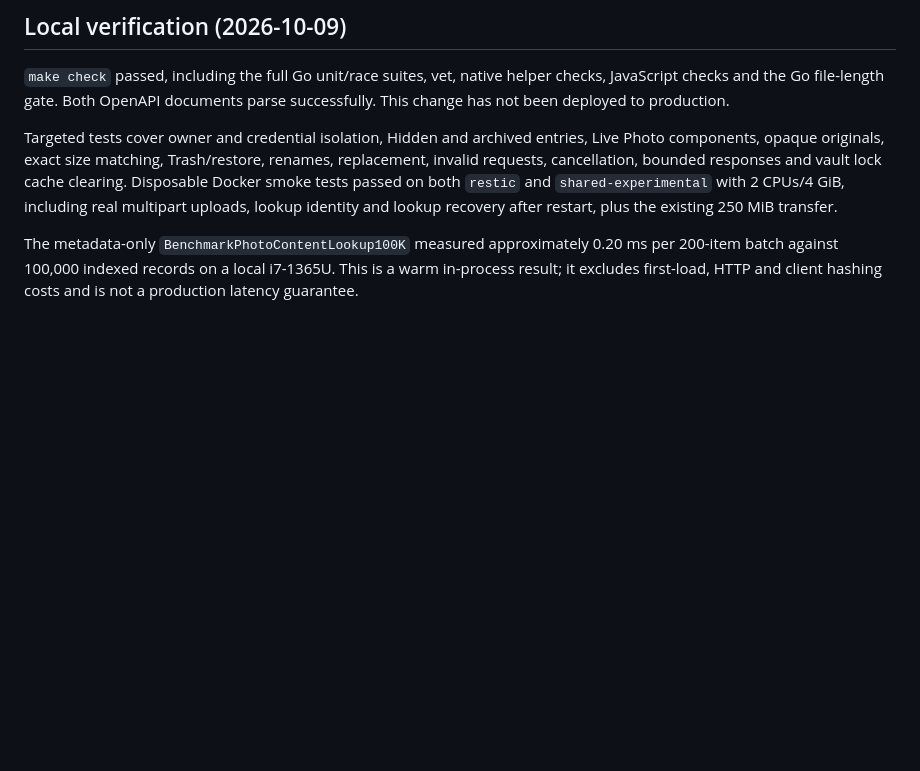
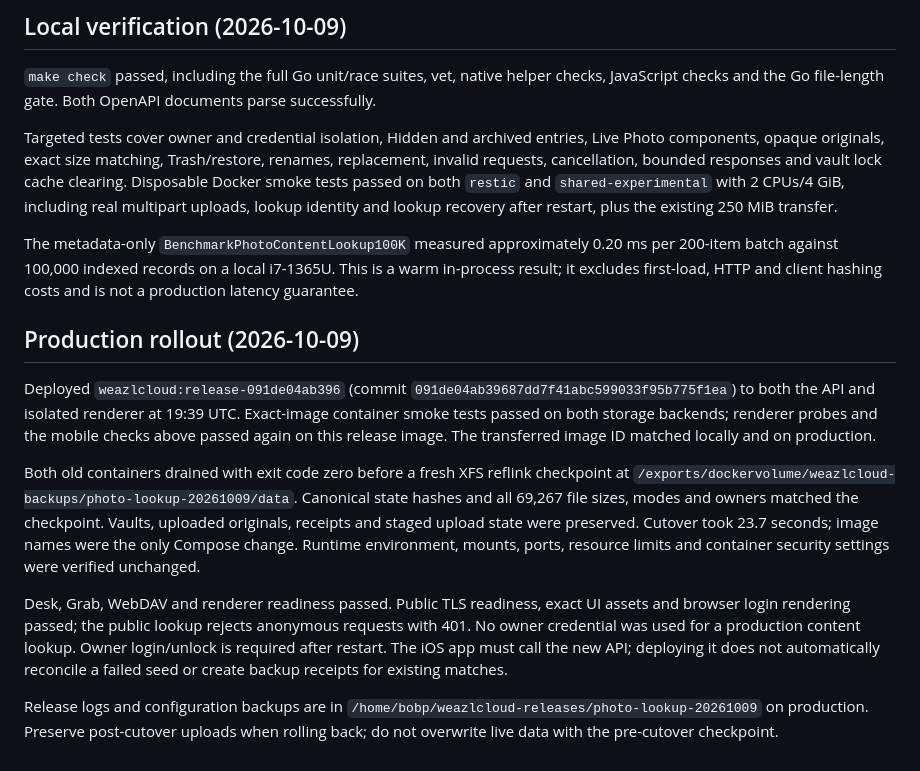
Before and after one commit to bprendie/weazlcloud, a Markdown page: docs/photo-content-lookup.md, the part around the change. Rendered like a GitHub page; blank space fills up the shorter version.

Commit message:
Record verified production photo lookup rollout

```diff
--- a/docs/photo-content-lookup.md
+++ b/docs/photo-content-lookup.md
@@ -75,7 +75,7 @@ vaults. Existing upload and receipt APIs remain the fallback for absent content.
 
 `make check` passed, including the full Go unit/race suites, vet, native helper
 checks, JavaScript checks and the Go file-length gate. Both OpenAPI documents
-parse successfully. This change has not been deployed to production.
+parse successfully.
 
 Targeted tests cover owner and credential isolation, Hidden and archived entries,
 Live Photo components, opaque originals, exact size matching, Trash/restore,
@@ -88,3 +88,31 @@ The metadata-only `BenchmarkPhotoContentLookup100K` measured approximately
 0.20 ms per 200-item batch against 100,000 indexed records on a local i7-1365U.
 This is a warm in-process result; it excludes first-load, HTTP and client hashing
 costs and is not a production latency guarantee.
+
+## Production rollout (2026-10-09)
+
+Deployed `weazlcloud:release-091de04ab396` (commit
+`091de04ab39687dd7f41abc599033f95b775f1ea`) to both the API and isolated renderer
+at 19:39 UTC. Exact-image container smoke tests passed on both storage backends;
+renderer probes and the mobile checks above passed again on this release image.
+The transferred image ID matched locally and on production.
+
+Both old containers drained with exit code zero before a fresh XFS reflink
+checkpoint at `/exports/dockervolume/weazlcloud-backups/photo-lookup-20261009/data`.
+Canonical state hashes and all 69,267 file sizes, modes and owners matched the
+checkpoint. Vaults, uploaded originals, receipts and staged upload state were
+preserved. Cutover took 23.7 seconds; image names were the only Compose change.
+Runtime environment, mounts, ports, resource limits and container security
+settings were verified unchanged.
+
+Desk, Grab, WebDAV and renderer readiness passed. Public TLS readiness, exact UI
+assets and browser login rendering passed; the public lookup rejects anonymous
+requests with 401. No owner credential was used for a production content lookup.
+Owner login/unlock is required after restart. The iOS app must call the new API;
+deploying it does not automatically reconcile a failed seed or create backup
+receipts for existing matches.
+
+Release logs and configuration backups are in
+`/home/bobp/weazlcloud-releases/photo-lookup-20261009` on production. Preserve
+post-cutover uploads when rolling back; do not overwrite live data with the
+pre-cutover checkpoint.
```
